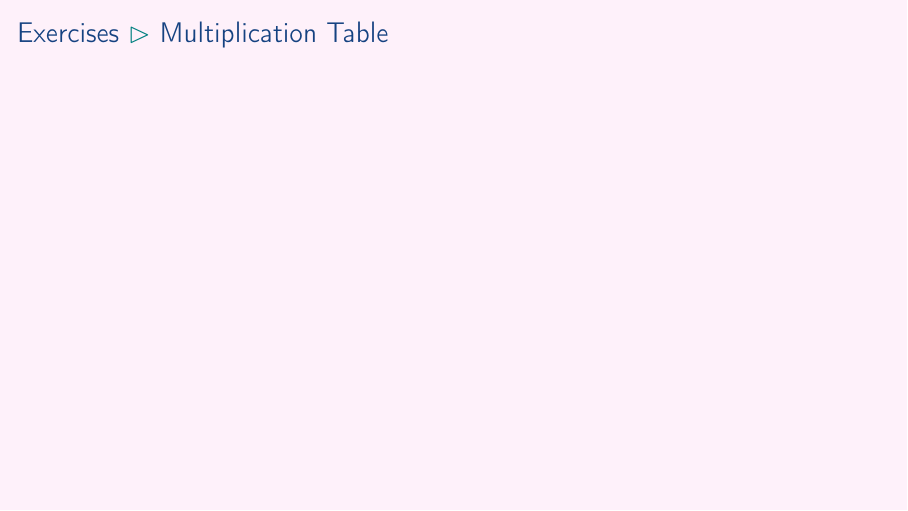
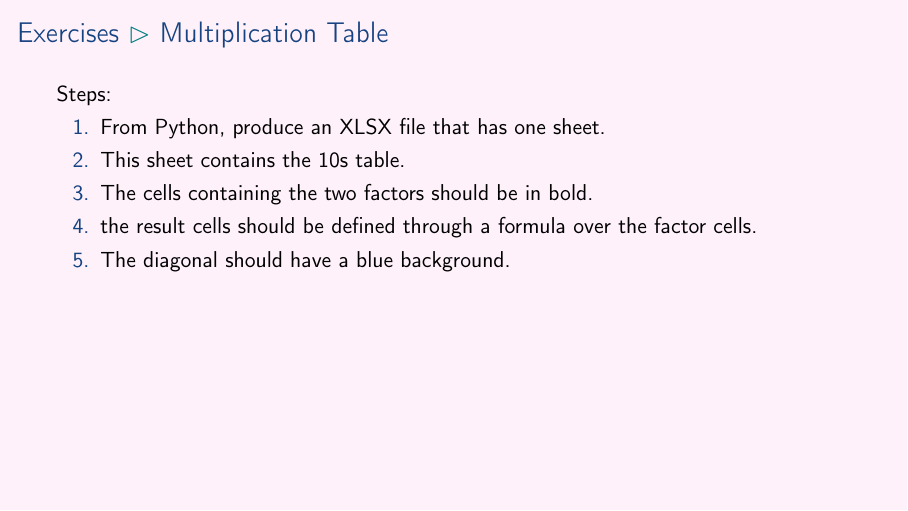
Before and after one commit to aslakjohansen/prosa-python, LaTeX slides (doc/part3_presentation.tex, which reads doc/part3_contents.tex): page 21 of 24. Compiled offline with pdfLaTeX.

Commit message:
Filled out the simple exercise

```diff
--- a/doc/part3_contents.tex
+++ b/doc/part3_contents.tex
@@ -205,7 +205,14 @@ thera
 \begin{frame}[fragile]
     \frametitle{Exercises \subpart{Multiplication Table}}
     \vspace{3mm}
-
+    Steps:
+    \begin{enumerate}
+      \item From Python, produce an XLSX file that has one sheet.
+      \item This sheet contains the 10s table.
+      \item The cells containing the two factors should be in bold.
+      \item the result cells should be defined through a formula over the factor cells.
+      \item The diagonal should have a blue background.
+    \end{enumerate}
 \end{frame}
 
 \subsection{Big Exercise}
```
